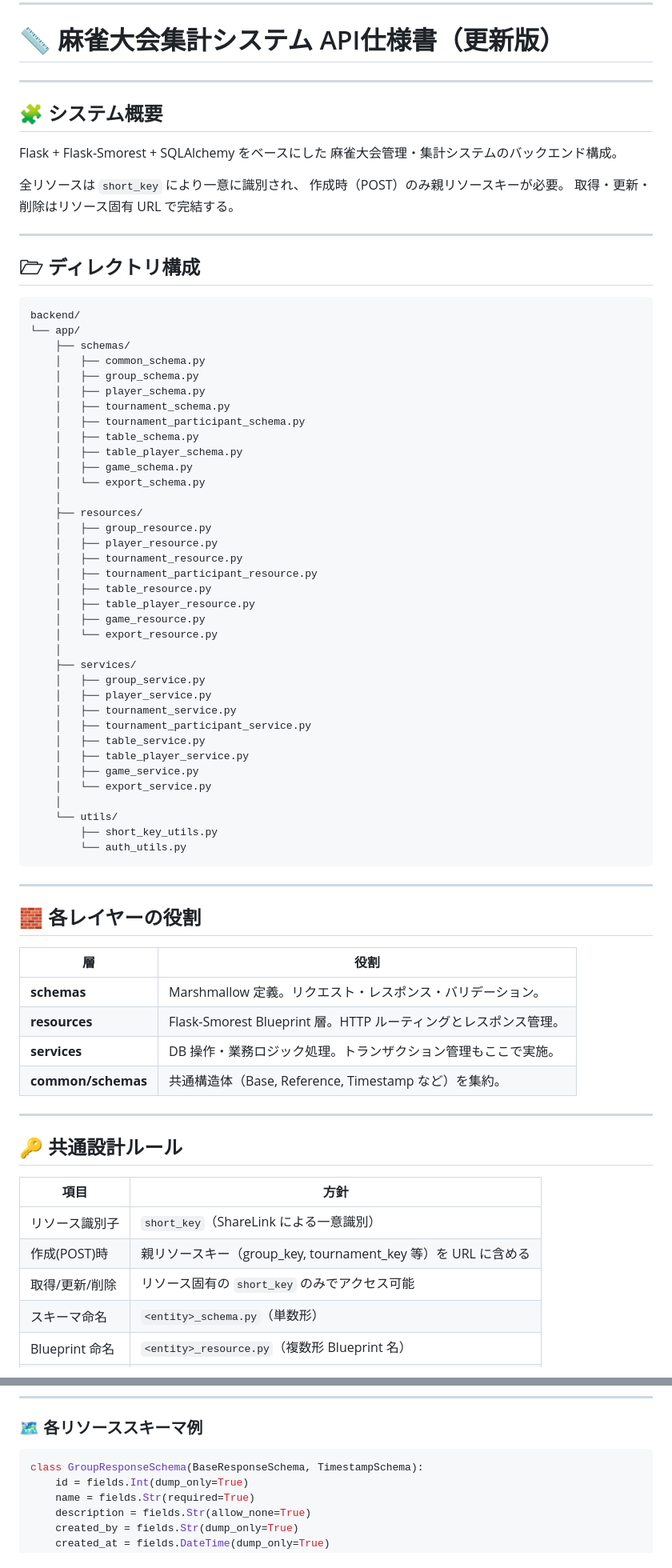
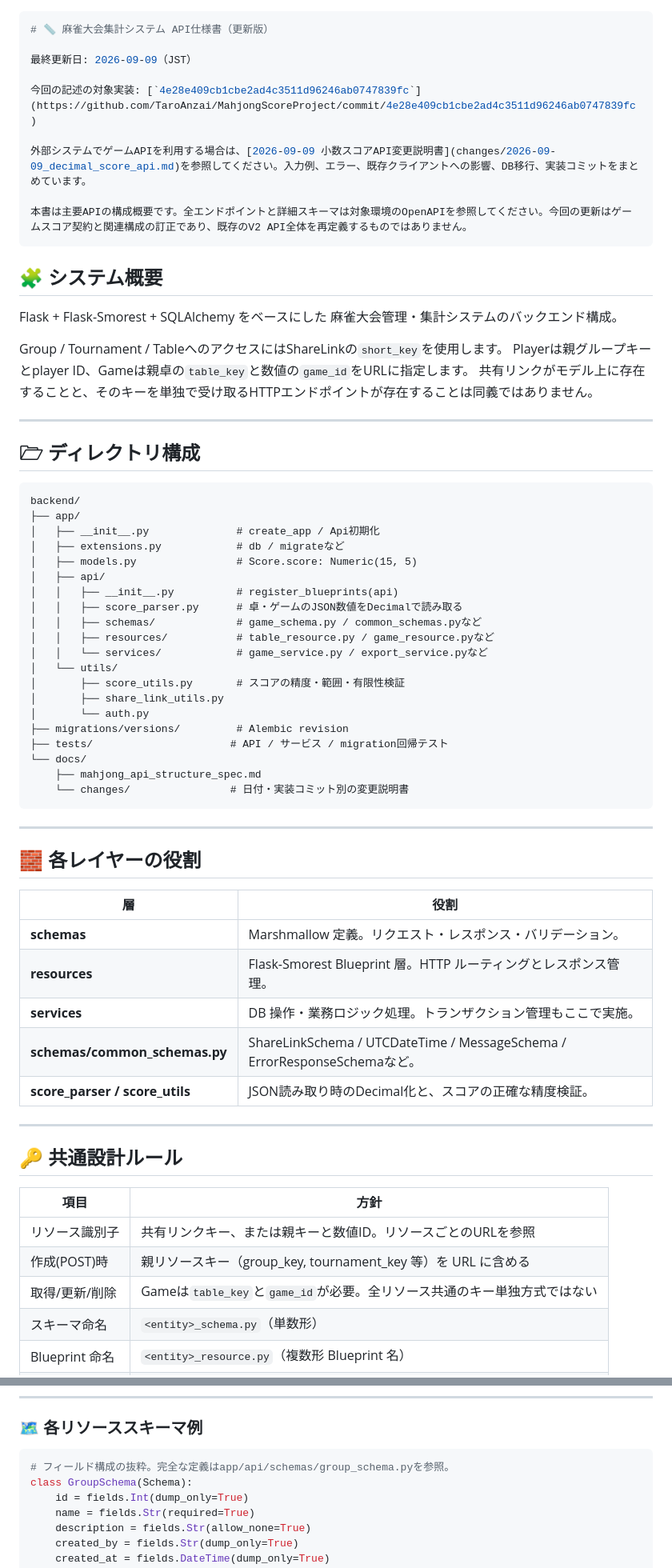
Before and after one commit to TaroAnzai/MahjongScoreProject, a Markdown page: backend/docs/mahjong_api_structure_spec.md, 2 parts joined by grey strips. Shown at 80% size. Rendered like a GitHub page.

Commit message:
Document decimal score API contract and migration

````diff
--- a/backend/docs/mahjong_api_structure_spec.md
+++ b/backend/docs/mahjong_api_structure_spec.md
@@ -1,5 +1,13 @@
 ---
 # 📏 麻雀大会集計システム API仕様書（更新版）
+
+最終更新日: 2026-09-09（JST）
+
+今回の記述の対象実装: [`4e28e409cb1cbe2ad4c3511d96246ab0747839fc`](https://github.com/TaroAnzai/MahjongScoreProject/commit/4e28e409cb1cbe2ad4c3511d96246ab0747839fc)
+
+外部システムでゲームAPIを利用する場合は、[2026-09-09 小数スコアAPI変更説明書](changes/2026-09-09_decimal_score_api.md)を参照してください。入力例、エラー、既存クライアントへの影響、DB移行、実装コミットをまとめています。
+
+本書は主要APIの構成概要です。全エンドポイントと詳細スキーマは対象環境のOpenAPIを参照してください。今回の更新はゲームスコア契約と関連構成の訂正であり、既存のV2 API全体を再定義するものではありません。
 ---
 
 ## 🧩 システム概要
@@ -7,51 +15,35 @@
 Flask + Flask-Smorest + SQLAlchemy をベースにした
 麻雀大会管理・集計システムのバックエンド構成。
 
-全リソースは `short_key` により一意に識別され、
-作成時（POST）のみ親リソースキーが必要。
-取得・更新・削除はリソース固有 URL で完結する。
+Group / Tournament / TableへのアクセスにはShareLinkの`short_key`を使用します。
+Playerは親グループキーとplayer ID、Gameは親卓の`table_key`と数値の`game_id`をURLに指定します。
+共有リンクがモデル上に存在することと、そのキーを単独で受け取るHTTPエンドポイントが存在することは同義ではありません。
 
 ---
 
 ## 🗁 ディレクトリ構成
 
-```
+```text
 backend/
-└── app/
-    ├── schemas/
-    │   ├── common_schema.py
-    │   ├── group_schema.py
-    │   ├── player_schema.py
-    │   ├── tournament_schema.py
-    │   ├── tournament_participant_schema.py
-    │   ├── table_schema.py
-    │   ├── table_player_schema.py
-    │   ├── game_schema.py
-    │   └── export_schema.py
-    │
-    ├── resources/
-    │   ├── group_resource.py
-    │   ├── player_resource.py
-    │   ├── tournament_resource.py
-    │   ├── tournament_participant_resource.py
-    │   ├── table_resource.py
-    │   ├── table_player_resource.py
-    │   ├── game_resource.py
-    │   └── export_resource.py
-    │
-    ├── services/
-    │   ├── group_service.py
-    │   ├── player_service.py
-    │   ├── tournament_service.py
-    │   ├── tournament_participant_service.py
-    │   ├── table_service.py
-    │   ├── table_player_service.py
-    │   ├── game_service.py
-    │   └── export_service.py
-    │
-    └── utils/
-        ├── short_key_utils.py
-        └── auth_utils.py
+├── app/
+│   ├── __init__.py              # create_app / Api初期化
+│   ├── extensions.py            # db / migrateなど
+│   ├── models.py                # Score.score: Numeric(15, 5)
+│   ├── api/
+│   │   ├── __init__.py          # register_blueprints(api)
+│   │   ├── score_parser.py      # 卓・ゲームのJSON数値をDecimalで読み取る
+│   │   ├── schemas/             # game_schema.py / common_schemas.pyなど
+│   │   ├── resources/           # table_resource.py / game_resource.pyなど
+│   │   └── services/            # game_service.py / export_service.pyなど
+│   └── utils/
+│       ├── score_utils.py       # スコアの精度・範囲・有限性検証
+│       ├── share_link_utils.py
+│       └── auth.py
+├── migrations/versions/         # Alembic revision
+├── tests/                      # API / サービス / migration回帰テスト
+└── docs/
+    ├── mahjong_api_structure_spec.md
+    └── changes/                # 日付・実装コミット別の変更説明書
 ```
 
 ---
@@ -63,7 +55,8 @@ backend/
 | **schemas**        | Marshmallow 定義。リクエスト・レスポンス・バリデーション。      |
 | **resources**      | Flask-Smorest Blueprint 層。HTTP ルーティングとレスポンス管理。 |
 | **services**       | DB 操作・業務ロジック処理。トランザクション管理もここで実施。   |
-| **common/schemas** | 共通構造体（Base, Reference, Timestamp など）を集約。           |
+| **schemas/common_schemas.py** | ShareLinkSchema / UTCDateTime / MessageSchema / ErrorResponseSchemaなど。 |
+| **score_parser / score_utils** | JSON読み取り時のDecimal化と、スコアの正確な精度検証。 |
 
 ---
 
@@ -71,9 +64,9 @@ backend/
 
 | 項目           | 方針                                                          |
 | -------------- | ------------------------------------------------------------- |
-| リソース識別子 | `short_key`（ShareLink による一意識別）                       |
+| リソース識別子 | 共有リンクキー、または親キーと数値ID。リソースごとのURLを参照 |
 | 作成(POST)時   | 親リソースキー（group_key, tournament_key 等）を URL に含める |
-| 取得/更新/削除 | リソース固有の `short_key` のみでアクセス可能                 |
+| 取得/更新/削除 | Gameは`table_key`と`game_id`が必要。全リソース共通のキー単独方式ではない |
 | スキーマ命名   | `<entity>_schema.py`（単数形）                                |
 | Blueprint 命名 | `<entity>_resource.py`（複数形 Blueprint 名）                 |
 | サービス命名   | `<entity>_service.py`                                         |
@@ -199,7 +208,8 @@ class ShareLinkSchema(Schema):
 ### 🗺️ 各リソーススキーマ例
 
 ```python
-class GroupResponseSchema(BaseResponseSchema, TimestampSchema):
+# フィールド構成の抜粋。完全な定義はapp/api/schemas/group_schema.pyを参照。
+class GroupSchema(Schema):
     id = fields.Int(dump_only=True)
     name = fields.Str(required=True)
     description = fields.Str(allow_none=True)
````
Also changed, not shown: other parts of backend/docs/mahjong_api_structure_spec.md (+35 -27 lines), 1 other file.
